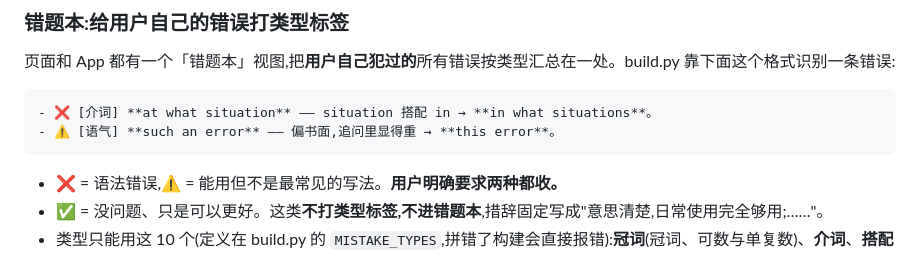
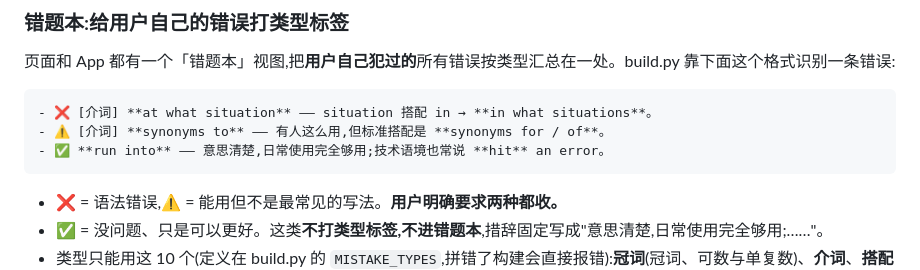
Before and after one commit to chinalwb/vocab, a Markdown page: CLAUDE.md, the part around the change. Rendered like a GitHub page.

Commit message:
CLAUDE.md: fix stale 错题本 example
Co-Authored-By: Claude Opus 5.5 (1M context) <noreply@anthropic.com>

````diff
--- a/CLAUDE.md
+++ b/CLAUDE.md
@@ -101,7 +101,8 @@
 
 ```markdown
 - ❌ [介词] **at what situation** —— situation 搭配 in → **in what situations**。
-- ⚠️ [语气] **such an error** —— 偏书面,追问里显得重 → **this error**。
+- ⚠️ [介词] **synonyms to** —— 有人这么用,但标准搭配是 **synonyms for / of**。
+- ✅ **run into** —— 意思清楚,日常使用完全够用;技术语境也常说 **hit** an error。
 ```
 
 - ❌ = 语法错误,⚠️ = 能用但不是最常见的写法。**用户明确要求两种都收。**
````
